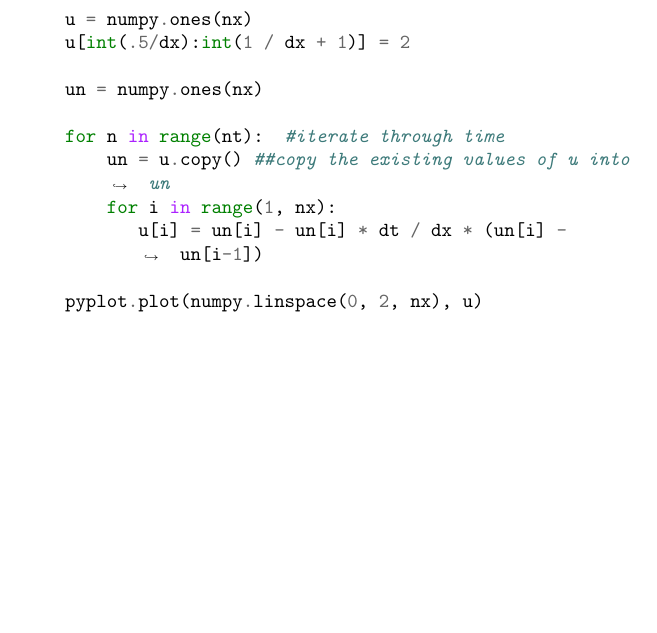
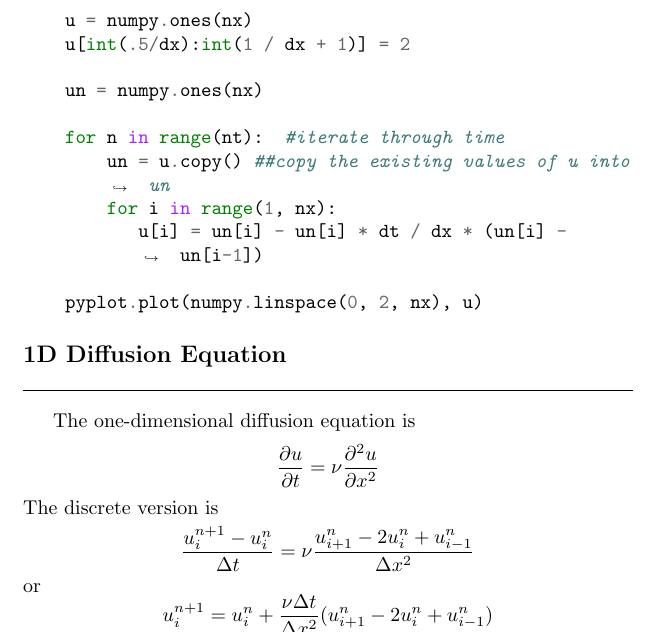
Before and after one commit to JohanesFaustus/PhysicalMathematics, a LaTeX thesis (Main.tex, which reads Chapter/ComputationalApproach/Diff/diff.tex): part of page 166 of 167, cut so that both start at the same text, the shorter picture padded with empty space. Compiled offline with pdfLaTeX.

Commit message:
added 1d diffusiohn equation

```diff
--- a/Chapter/ComputationalApproach/Diff/diff.tex
+++ b/Chapter/ComputationalApproach/Diff/diff.tex
@@ -180,4 +180,18 @@ and for the non-linear equation
 
     pyplot.plot(numpy.linspace(0, 2, nx), u)
 \end{minted}
+
+\subsection{1D Diffusion Equation}
+The one-dimensional diffusion equation is
+\begin{equation*}
+    \frac{\partial u}{\partial t}= \nu \frac{\partial^2 u}{\partial x^2}
+\end{equation*}
+The discrete version is
+\begin{equation*}
+    \frac{u_{i}^{n+1}-u_{i}^{n}}{\Delta t}=\nu\frac{u_{i+1}^{n}-2u_{i}^{n}+u_{i-1}^{n}}{\Delta x^2}
+\end{equation*}
+or
+\begin{equation*}
+    u_{i}^{n+1}=u_{i}^{n}+\frac{\nu\Delta t}{\Delta x^2}(u_{i+1}^{n}-2u_{i}^{n}+u_{i-1}^{n})
+\end{equation*}
 \end{document}
```
